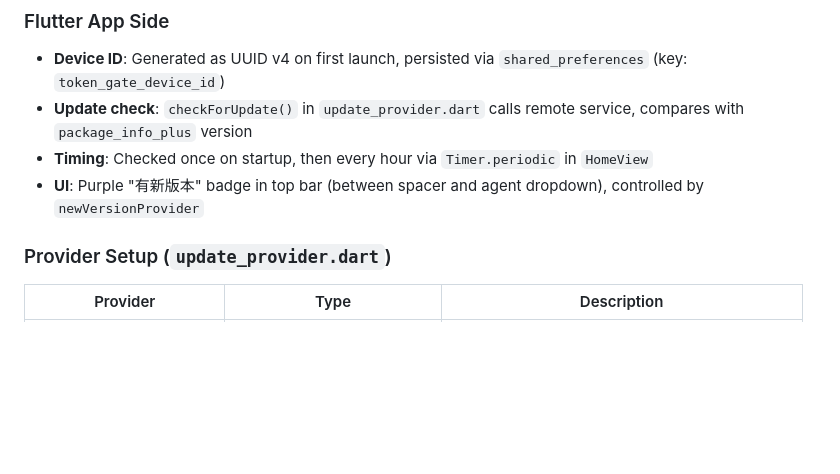
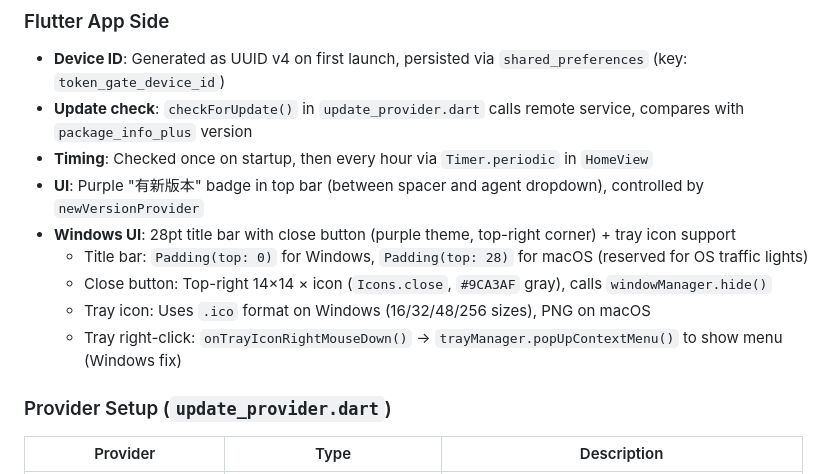
Before and after one commit to simpossible/token_gate, a Markdown page: CLAUDE.md, the part around the change. Drawn GitHub-style; blank space fills up the shorter version.

Commit message:
docs: update Windows platform support documentation
- Document Windows-specific UI features (title bar, tray icon)
- Note tray icon format differences (.ico vs PNG)
- Add Windows UI improvements section to CLAUDE.md

Co-Authored-By: Claude Opus 4.7 <noreply@anthropic.com>

```diff
--- a/CLAUDE.md
+++ b/CLAUDE.md
@@ -396,6 +396,11 @@ Reloaded every 5 minutes. Edit and save to update versions across all running in
 - **Update check**: `checkForUpdate()` in `update_provider.dart` calls remote service, compares with `package_info_plus` version
 - **Timing**: Checked once on startup, then every hour via `Timer.periodic` in `HomeView`
 - **UI**: Purple "有新版本" badge in top bar (between spacer and agent dropdown), controlled by `newVersionProvider`
+- **Windows UI**: 28pt title bar with close button (purple theme, top-right corner) + tray icon support
+  - Title bar: `Padding(top: 0)` for Windows, `Padding(top: 28)` for macOS (reserved for OS traffic lights)
+  - Close button: Top-right 14×14 × icon (`Icons.close`, `#9CA3AF` gray), calls `windowManager.hide()`
+  - Tray icon: Uses `.ico` format on Windows (16/32/48/256 sizes), PNG on macOS
+  - Tray right-click: `onTrayIconRightMouseDown()` → `trayManager.popUpContextMenu()` to show menu (Windows fix)
 
 ### Provider Setup (`update_provider.dart`)
 
```
